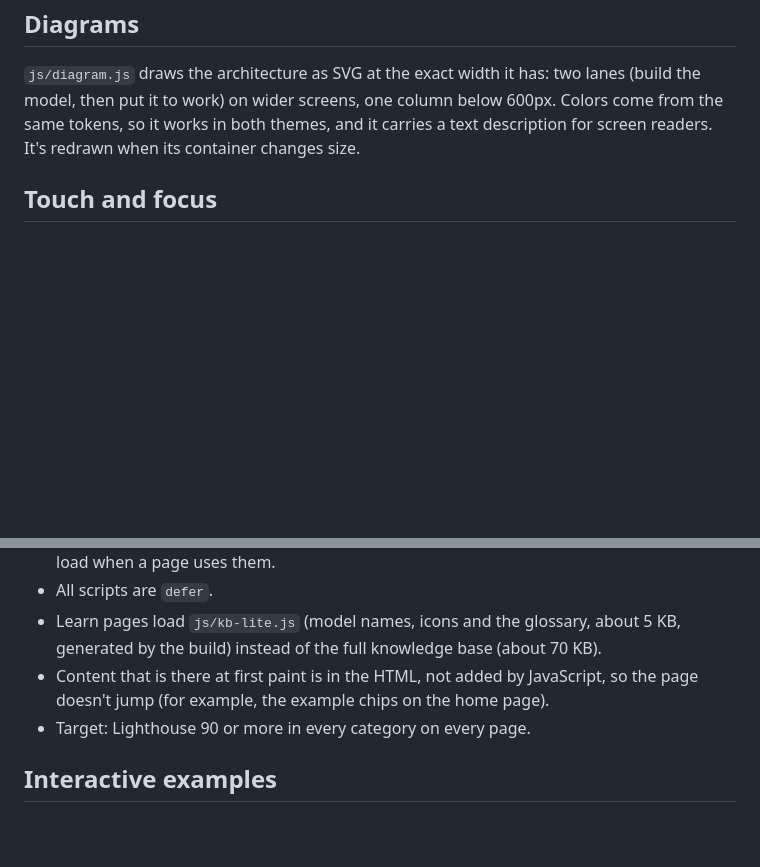
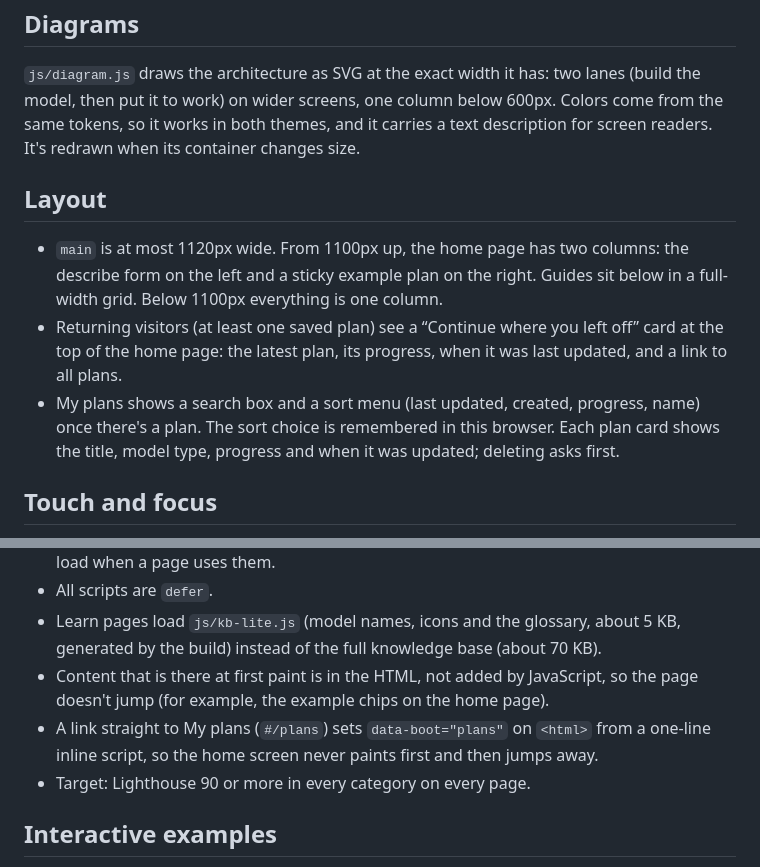
Before and after one commit to hitman449/hello-model, a Markdown page: DESIGN.md, 2 parts joined by grey strips. Drawn GitHub-style; blank space fills up the shorter version.

Commit message:
DESIGN.md: layout, continue card and My plans
Co-Authored-By: Claude Opus 5.5 <noreply@anthropic.com>
Claude-Session: https://claude.ai/code/session_01GBsshdn8sMGz5bjbkofu2s

```diff
--- a/DESIGN.md
+++ b/DESIGN.md
@@ -81,6 +81,12 @@ A few interface icons (`clock`, `check`, `chevron`) live in the same set.
 
 `js/diagram.js` draws the architecture as SVG at the exact width it has: two lanes (build the model, then put it to work) on wider screens, one column below 600px. Colors come from the same tokens, so it works in both themes, and it carries a text description for screen readers. It's redrawn when its container changes size.
 
+## Layout
+
+- `main` is at most 1120px wide. From 1100px up, the home page has two columns: the describe form on the left and a sticky example plan on the right. Guides sit below in a full-width grid. Below 1100px everything is one column.
+- Returning visitors (at least one saved plan) see a “Continue where you left off” card at the top of the home page: the latest plan, its progress, when it was last updated, and a link to all plans.
+- My plans shows a search box and a sort menu (last updated, created, progress, name) once there's a plan. The sort choice is remembered in this browser. Each plan card shows the title, model type, progress and when it was updated; deleting asks first.
+
 ## Touch and focus
 
 - On touch screens (`pointer: coarse`), every button, chip and standalone link is at least `--tap` (44px) tall. Links inside sentences are exempt (WCAG 2.5.8).
@@ -94,6 +100,7 @@ A few interface icons (`clock`, `check`, `chevron`) live in the same set.
 - All scripts are `defer`.
 - Learn pages load `js/kb-lite.js` (model names, icons and the glossary, about 5 KB, generated by the build) instead of the full knowledge base (about 70 KB).
 - Content that is there at first paint is in the HTML, not added by JavaScript, so the page doesn't jump (for example, the example chips on the home page).
+- A link straight to My plans (`#/plans`) sets `data-boot="plans"` on `<html>` from a one-line inline script, so the home screen never paints first and then jumps away.
 - Target: Lighthouse 90 or more in every category on every page.
 
 ## Interactive examples
```
